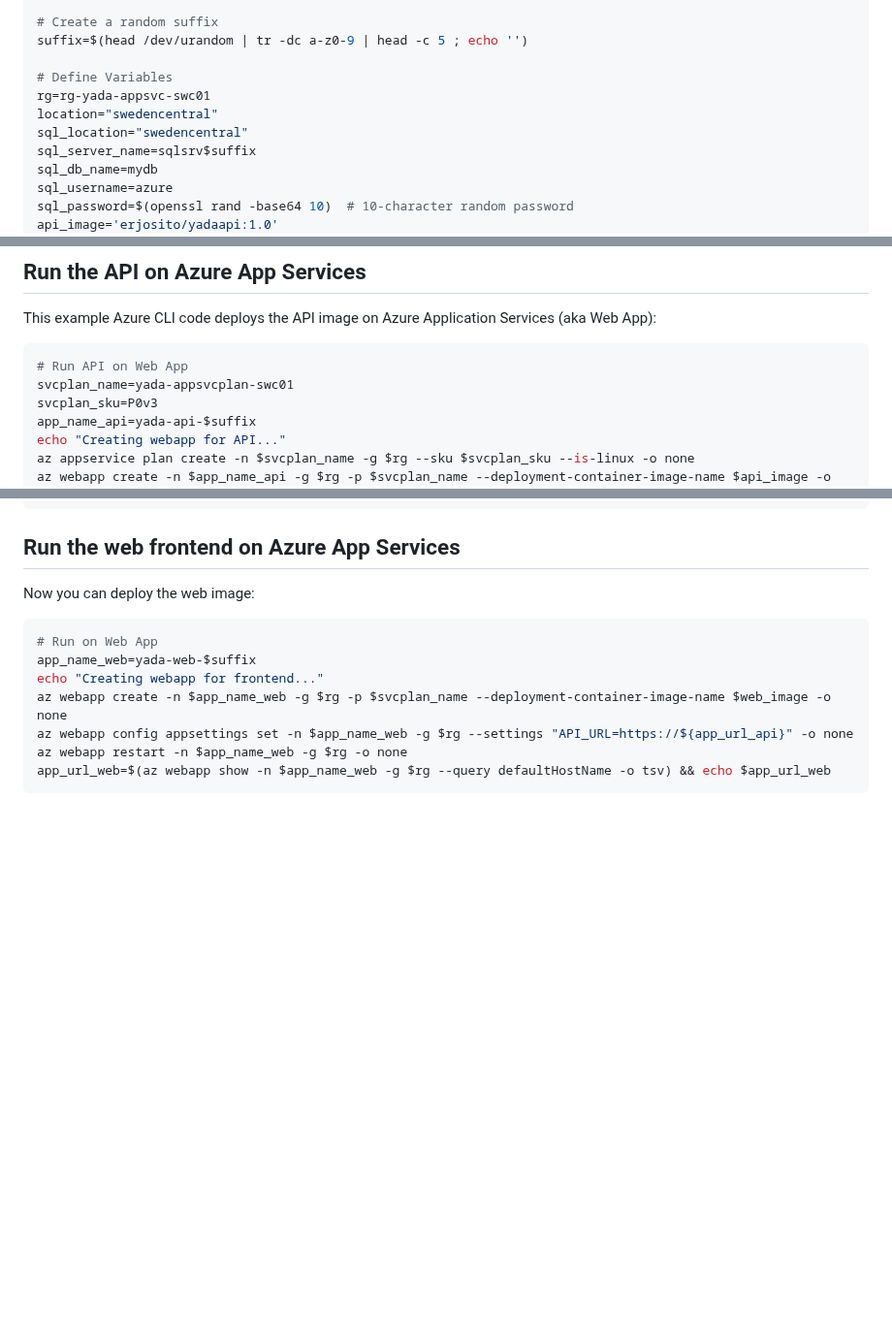
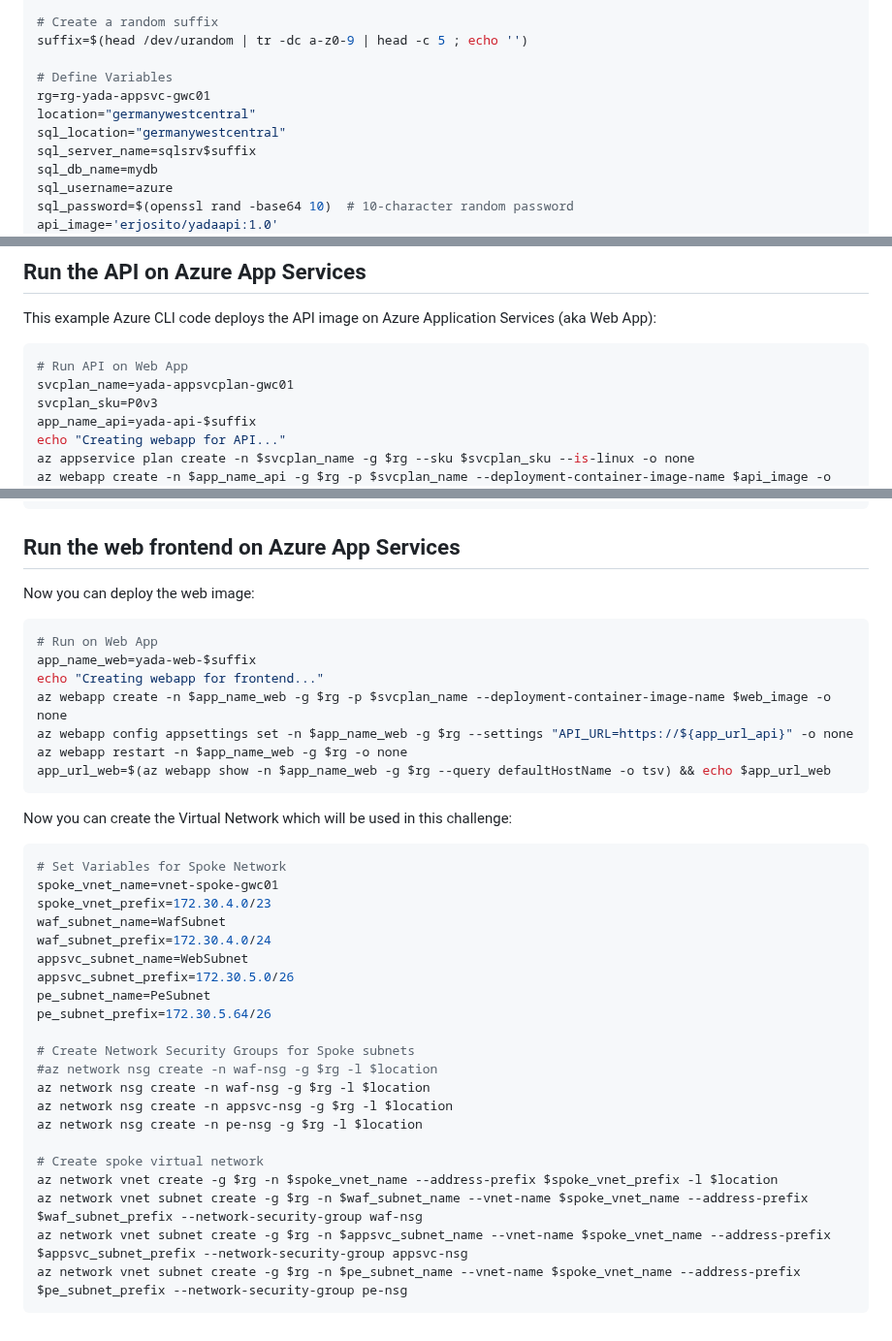
Before and after one commit to jonathan-vella/secure-networking-hackathon, a Markdown page: hacker-assets/sol_challenge06.md, 3 parts joined by grey strips. Shown at 97% size. GitHub-like rendering; blank space fills up the shorter version.

````diff
--- a/hacker-assets/sol_challenge06.md
+++ b/hacker-assets/sol_challenge06.md
@@ -13,9 +13,9 @@ If you don't have a database, you can deploy one using SQL Server:
 suffix=$(head /dev/urandom | tr -dc a-z0-9 | head -c 5 ; echo '')
 
 # Define Variables
-rg=rg-yada-appsvc-swc01
-location="swedencentral"
-sql_location="swedencentral"
+rg=rg-yada-appsvc-gwc01
+location="germanywestcentral"
+sql_location="germanywestcentral"
 sql_server_name=sqlsrv$suffix
 sql_db_name=mydb
 sql_username=azure
@@ -40,7 +40,7 @@ This example Azure CLI code deploys the API image on Azure Application Services
 
 ```bash
 # Run API on Web App
-svcplan_name=yada-appsvcplan-swc01
+svcplan_name=yada-appsvcplan-gwc01
 svcplan_sku=P0v3
 app_name_api=yada-api-$suffix
 echo "Creating webapp for API..."
@@ -74,3 +74,28 @@ az webapp config appsettings set -n $app_name_web -g $rg --settings "API_URL=htt
 az webapp restart -n $app_name_web -g $rg -o none
 app_url_web=$(az webapp show -n $app_name_web -g $rg --query defaultHostName -o tsv) && echo $app_url_web
 ```
+Now you can create the Virtual Network which will be used in this challenge:
+
+```bash
+# Set Variables for Spoke Network
+spoke_vnet_name=vnet-spoke-gwc01
+spoke_vnet_prefix=172.30.4.0/23
+waf_subnet_name=WafSubnet
+waf_subnet_prefix=172.30.4.0/24
+appsvc_subnet_name=WebSubnet
+appsvc_subnet_prefix=172.30.5.0/26
+pe_subnet_name=PeSubnet
+pe_subnet_prefix=172.30.5.64/26
+
+# Create Network Security Groups for Spoke subnets
+#az network nsg create -n waf-nsg -g $rg -l $location
+az network nsg create -n waf-nsg -g $rg -l $location
+az network nsg create -n appsvc-nsg -g $rg -l $location
+az network nsg create -n pe-nsg -g $rg -l $location
+
+# Create spoke virtual network
+az network vnet create -g $rg -n $spoke_vnet_name --address-prefix $spoke_vnet_prefix -l $location
+az network vnet subnet create -g $rg -n $waf_subnet_name --vnet-name $spoke_vnet_name --address-prefix $waf_subnet_prefix --network-security-group waf-nsg
+az network vnet subnet create -g $rg -n $appsvc_subnet_name --vnet-name $spoke_vnet_name --address-prefix $appsvc_subnet_prefix --network-security-group appsvc-nsg
+az network vnet subnet create -g $rg -n $pe_subnet_name --vnet-name $spoke_vnet_name --address-prefix $pe_subnet_prefix --network-security-group pe-nsg
+```
````
Also changed, not shown: hacker-assets/sol_challenge02.md (+1 -1 lines), hacker-assets/sol_challenge02_hostsfile.md (added, +19 -0 lines).
